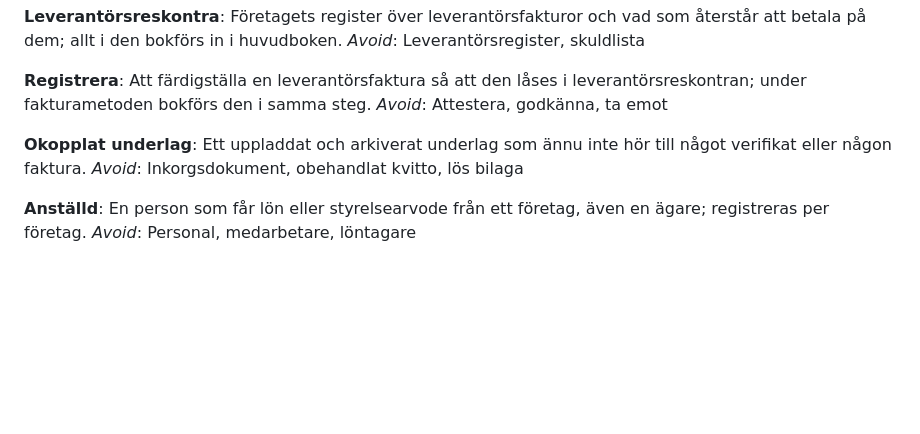
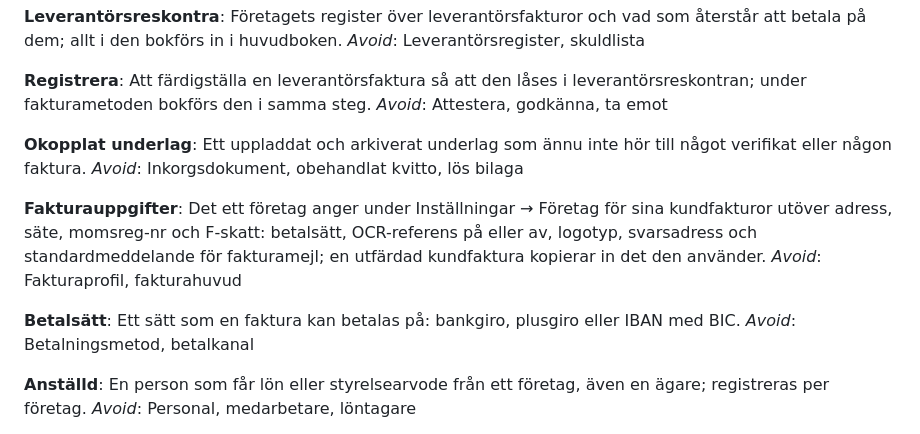
Before and after one commit to hartwigcarlsson/maya, a Markdown page: GLOSSARY.md, the part around the change. GitHub-like rendering; blank space fills up the shorter version.

Commit message:
docs: define fakturauppgifter and betalsätt in the glossary
Inställningar → Företag och reglerna i domain använder orden
fakturauppgifter och betalsätt; nu står de i ordlistan efter Okopplat
underlag, med orden som inte ska användas.

BFL: ej berörd

Co-Authored-By: Claude Opus 5.5 <noreply@anthropic.com>

```diff
--- a/GLOSSARY.md
+++ b/GLOSSARY.md
@@ -191,6 +191,14 @@ _Avoid_: Attestera, godkänna, ta emot
 Ett uppladdat och arkiverat underlag som ännu inte hör till något verifikat eller någon faktura.
 _Avoid_: Inkorgsdokument, obehandlat kvitto, lös bilaga
 
+**Fakturauppgifter**:
+Det ett företag anger under Inställningar → Företag för sina kundfakturor utöver adress, säte, momsreg-nr och F-skatt: betalsätt, OCR-referens på eller av, logotyp, svarsadress och standardmeddelande för fakturamejl; en utfärdad kundfaktura kopierar in det den använder.
+_Avoid_: Fakturaprofil, fakturahuvud
+
+**Betalsätt**:
+Ett sätt som en faktura kan betalas på: bankgiro, plusgiro eller IBAN med BIC.
+_Avoid_: Betalningsmetod, betalkanal
+
 **Anställd**:
 En person som får lön eller styrelsearvode från ett företag, även en ägare; registreras per företag.
 _Avoid_: Personal, medarbetare, löntagare
```
